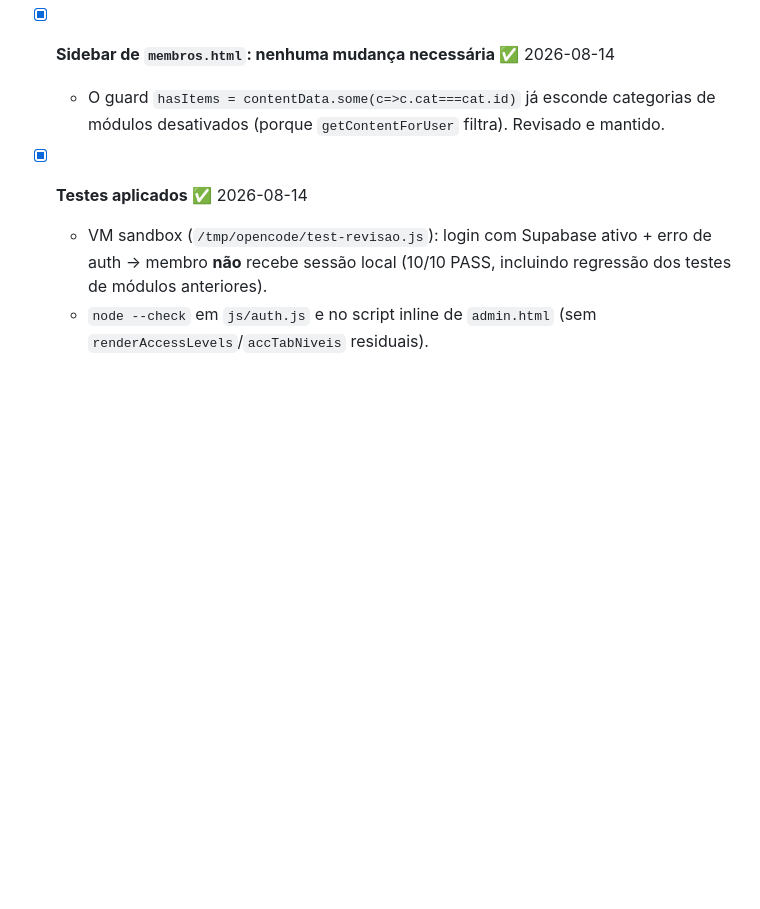
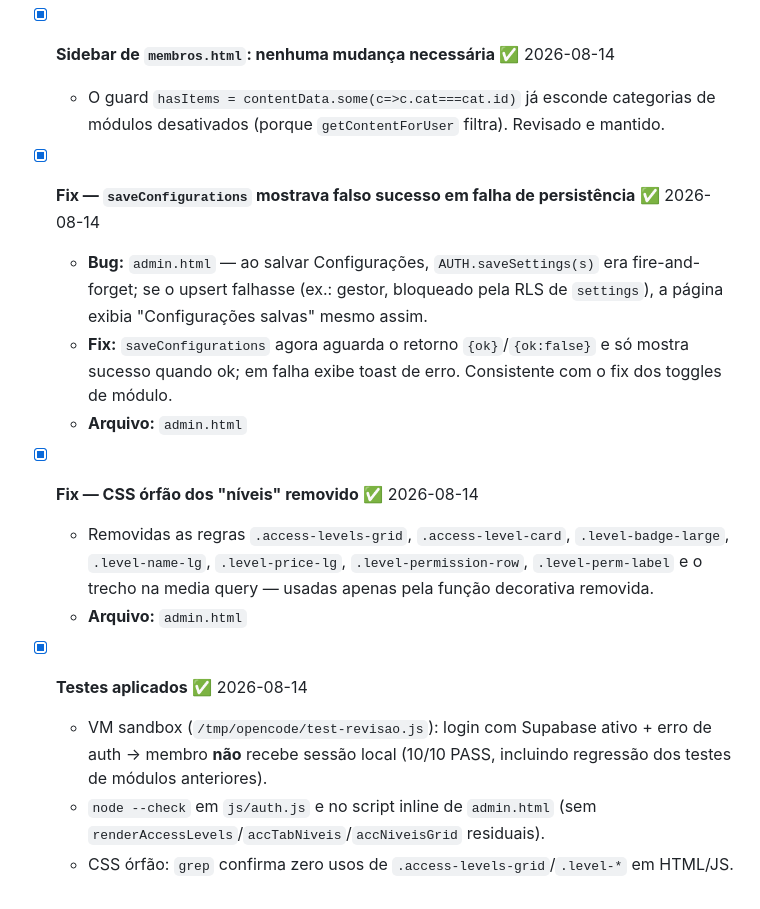
Before and after one commit to edsespinoza/ADAS_PRO, a Markdown page: bug.md, the part around the change. GitHub-like rendering; blank space fills up the shorter version.

Commit message:
docs: registrar fix saveConfigurations + limpeza CSS órfão de níveis

```diff
--- a/bug.md
+++ b/bug.md
@@ -735,6 +735,16 @@
 - [x] **Sidebar de `membros.html`: nenhuma mudança necessária** ✅ 2026-08-14
   - O guard `hasItems = contentData.some(c=>c.cat===cat.id)` já esconde categorias de módulos desativados (porque `getContentForUser` filtra). Revisado e mantido.
 
+- [x] **Fix — `saveConfigurations` mostrava falso sucesso em falha de persistência** ✅ 2026-08-14
+  - **Bug:** `admin.html` — ao salvar Configurações, `AUTH.saveSettings(s)` era fire-and-forget; se o upsert falhasse (ex.: gestor, bloqueado pela RLS de `settings`), a página exibia "Configurações salvas" mesmo assim.
+  - **Fix:** `saveConfigurations` agora aguarda o retorno `{ok}`/`{ok:false}` e só mostra sucesso quando ok; em falha exibe toast de erro. Consistente com o fix dos toggles de módulo.
+  - **Arquivo:** `admin.html`
+
+- [x] **Fix — CSS órfão dos "níveis" removido** ✅ 2026-08-14
+  - Removidas as regras `.access-levels-grid`, `.access-level-card`, `.level-badge-large`, `.level-name-lg`, `.level-price-lg`, `.level-permission-row`, `.level-perm-label` e o trecho na media query — usadas apenas pela função decorativa removida.
+  - **Arquivo:** `admin.html`
+
 - [x] **Testes aplicados** ✅ 2026-08-14
   - VM sandbox (`/tmp/opencode/test-revisao.js`): login com Supabase ativo + erro de auth → membro **não** recebe sessão local (10/10 PASS, incluindo regressão dos testes de módulos anteriores).
-  - `node --check` em `js/auth.js` e no script inline de `admin.html` (sem `renderAccessLevels`/`accTabNiveis` residuais).
+  - `node --check` em `js/auth.js` e no script inline de `admin.html` (sem `renderAccessLevels`/`accTabNiveis`/`accNiveisGrid` residuais).
+  - CSS órfão: `grep` confirma zero usos de `.access-levels-grid`/`.level-*` em HTML/JS.
```
